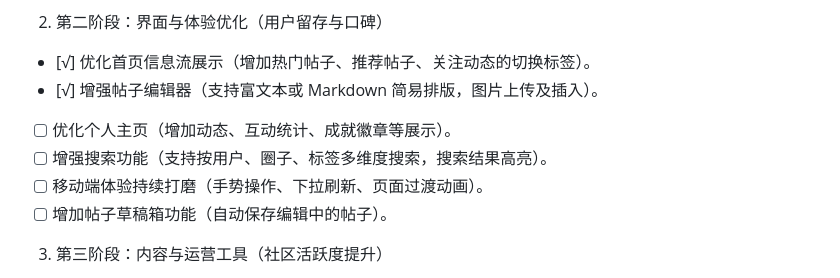
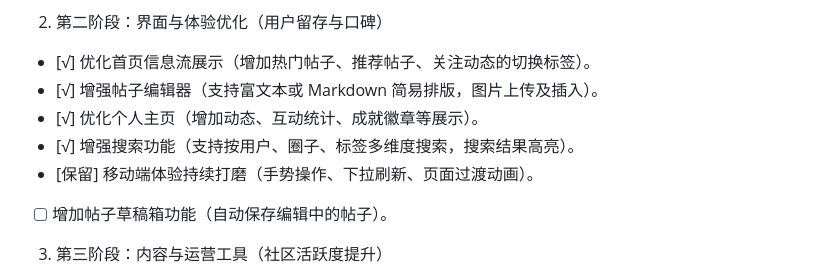
Before and after one commit to MuSHANw/szhss-community, a Markdown page: docs/dev-log.md, the part around the change. Rendered like a GitHub page.

Commit message:
[文档] 更新开发日志计划状态（个人主页/搜索功能完成）
Co-Authored-By: Claude Opus 4.7 <noreply@anthropic.com>

```diff
--- a/docs/dev-log.md
+++ b/docs/dev-log.md
@@ -13,9 +13,9 @@
 2. 第二阶段：界面与体验优化（用户留存与口碑）
   - [√] 优化首页信息流展示（增加热门帖子、推荐帖子、关注动态的切换标签）。
   - [√] 增强帖子编辑器（支持富文本或 Markdown 简易排版，图片上传及插入）。
-  - [ ] 优化个人主页（增加动态、互动统计、成就徽章等展示）。
-  - [ ] 增强搜索功能（支持按用户、圈子、标签多维度搜索，搜索结果高亮）。
-  - [ ] 移动端体验持续打磨（手势操作、下拉刷新、页面过渡动画）。
+  - [√] 优化个人主页（增加动态、互动统计、成就徽章等展示）。
+  - [√] 增强搜索功能（支持按用户、圈子、标签多维度搜索，搜索结果高亮）。
+  - [保留] 移动端体验持续打磨（手势操作、下拉刷新、页面过渡动画）。
   - [ ] 增加帖子草稿箱功能（自动保存编辑中的帖子）。
 3. 第三阶段：内容与运营工具（社区活跃度提升）
   - [ ] 增加社区任务/成就系统（如连续登录、首次发帖、获赞达人等勋章）。
```
